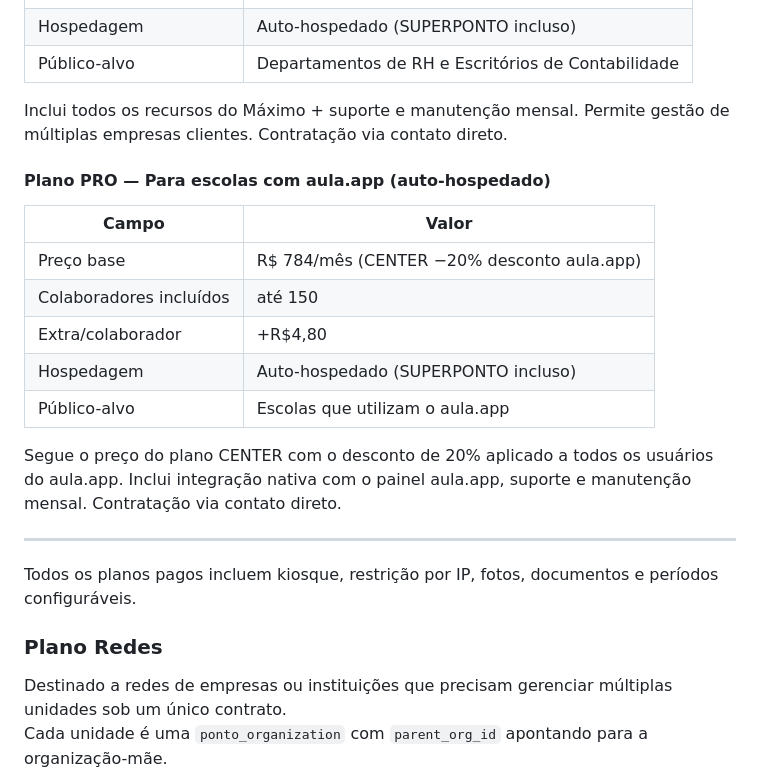
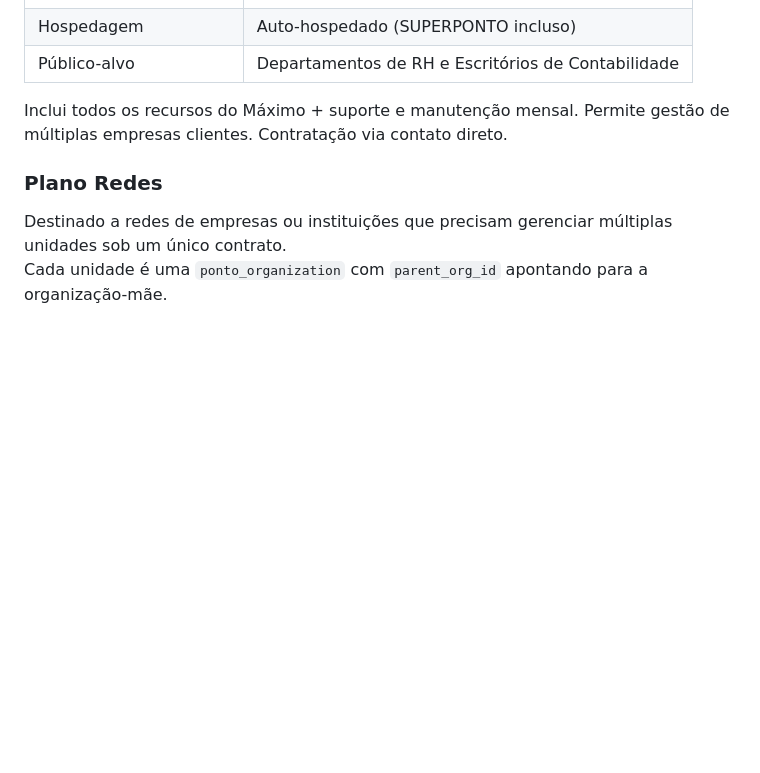
Before and after one commit to profalexv/ponto, a Markdown page: README.md, the part around one of its changes. Rendered like a GitHub page; blank space fills up the shorter version.

```diff
--- a/README.md
+++ b/README.md
@@ -133,21 +171,6 @@ Disponível em qualquer plano. Instalamos banco de dados e interface nos servido
 
 Inclui todos os recursos do Máximo + suporte e manutenção mensal. Permite gestão de múltiplas empresas clientes. Contratação via contato direto.
 
-#### Plano PRO — Para escolas com aula.app (auto-hospedado)
-
-| Campo | Valor |
-|---|---|
-| Preço base | R$ 784/mês (CENTER −20% desconto aula.app) |
-| Colaboradores incluídos | até 150 |
-| Extra/colaborador | +R$4,80 |
-| Hospedagem | Auto-hospedado (SUPERPONTO incluso) |
-| Público-alvo | Escolas que utilizam o aula.app |
-
-Segue o preço do plano CENTER com o desconto de 20% aplicado a todos os usuários do aula.app. Inclui integração nativa com o painel aula.app, suporte e manutenção mensal. Contratação via contato direto.
-
----
-
-Todos os planos pagos incluem kiosque, restrição por IP, fotos, documentos e períodos configuráveis.
 
 ### Plano Redes
 Destinado a redes de empresas ou instituições que precisam gerenciar múltiplas unidades sob um único contrato.
```
Also changed, not shown: other parts of README.md (+38 -0 lines).
